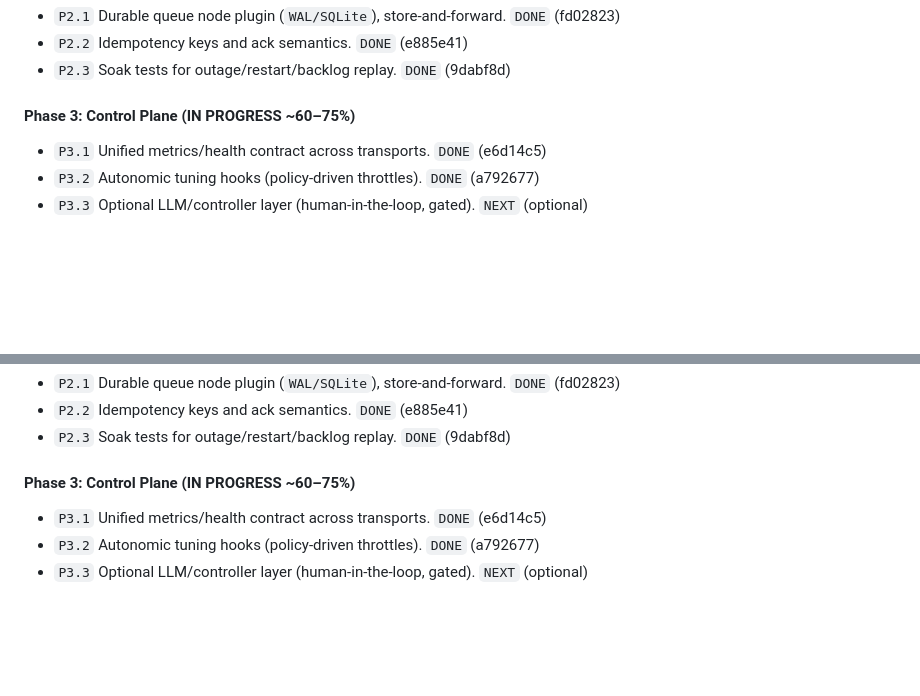
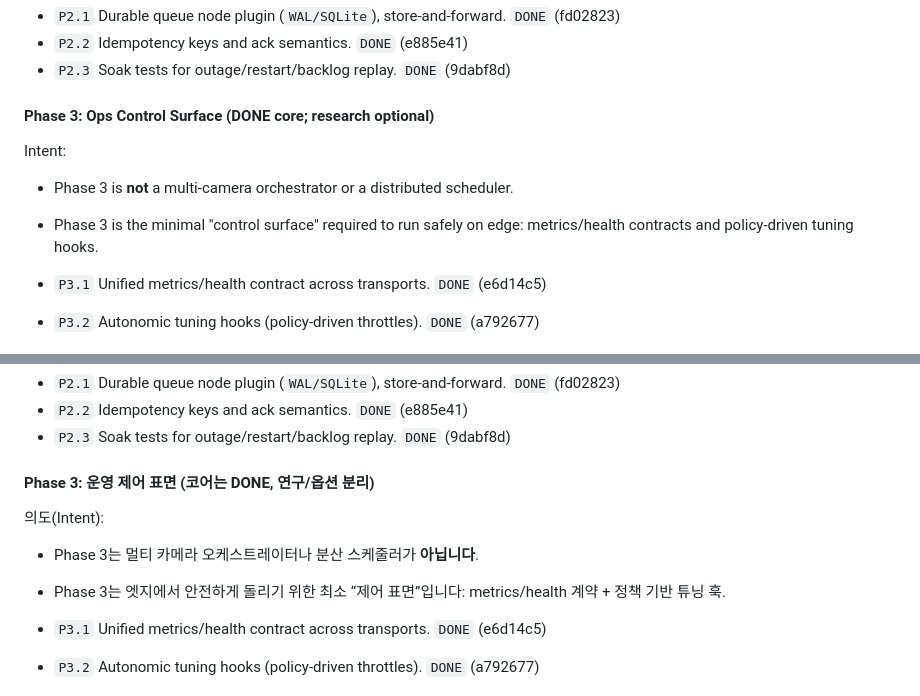
Before and after one commit to KyunghoCha/schnitzel-stream-platform, a Markdown page: docs/roadmap/execution_roadmap.md, 2 parts joined by grey strips. Rendered like a GitHub page; blank space fills up the shorter version.

Commit message:
docs(roadmap): clarify Phase 3 scope vs orchestrator

```diff
--- a/docs/roadmap/execution_roadmap.md
+++ b/docs/roadmap/execution_roadmap.md
@@ -64,7 +64,11 @@ Current position: **Phase 4** (legacy decommission is now the priority; `P3.3` i
 - `P2.2` Idempotency keys and ack semantics. `DONE` (e885e41)
 - `P2.3` Soak tests for outage/restart/backlog replay. `DONE` (9dabf8d)
 
-#### Phase 3: Control Plane (IN PROGRESS ~60–75%)
+#### Phase 3: Ops Control Surface (DONE core; research optional)
+
+Intent:
+- Phase 3 is **not** a multi-camera orchestrator or a distributed scheduler.
+- Phase 3 is the minimal "control surface" required to run safely on edge: metrics/health contracts and policy-driven tuning hooks.
 
 - `P3.1` Unified metrics/health contract across transports. `DONE` (e6d14c5)
 - `P3.2` Autonomic tuning hooks (policy-driven throttles). `DONE` (a792677)
@@ -162,7 +166,11 @@ Intent:
 - `P2.2` Idempotency keys and ack semantics. `DONE` (e885e41)
 - `P2.3` Soak tests for outage/restart/backlog replay. `DONE` (9dabf8d)
 
-#### Phase 3: Control Plane (IN PROGRESS ~60–75%)
+#### Phase 3: 운영 제어 표면 (코어는 DONE, 연구/옵션 분리)
+
+의도(Intent):
+- Phase 3는 멀티 카메라 오케스트레이터나 분산 스케줄러가 **아닙니다**.
+- Phase 3는 엣지에서 안전하게 돌리기 위한 최소 “제어 표면”입니다: metrics/health 계약 + 정책 기반 튜닝 훅.
 
 - `P3.1` Unified metrics/health contract across transports. `DONE` (e6d14c5)
 - `P3.2` Autonomic tuning hooks (policy-driven throttles). `DONE` (a792677)
```
